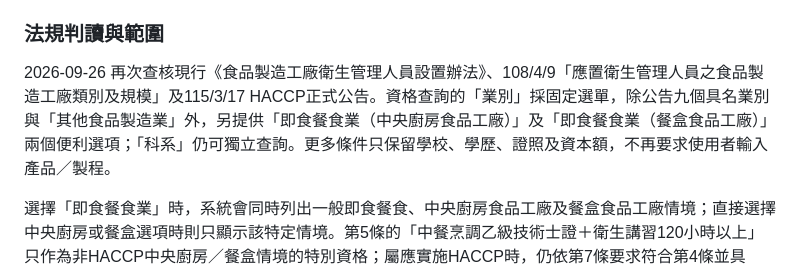
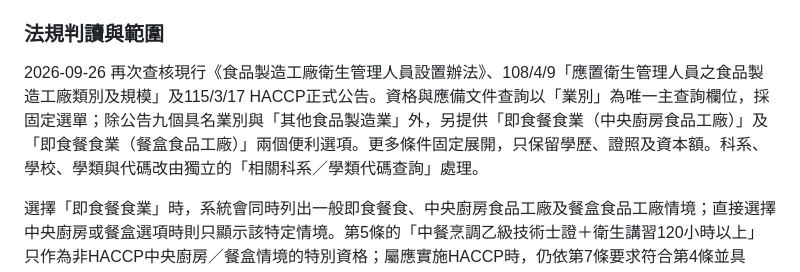
Before and after one commit to ypy-cloud/food-reg-dashboard, a Markdown page: README.md, the part around the change. Drawn GitHub-style.

Commit message:
Document industry-only hygiene qualification search

```diff
--- a/README.md
+++ b/README.md
@@ -30,7 +30,7 @@
 
 ### 法規判讀與範圍
 
-2026-09-26 再次查核現行《食品製造工廠衛生管理人員設置辦法》、108/4/9「應置衛生管理人員之食品製造工廠類別及規模」及115/3/17 HACCP正式公告。資格查詢的「業別」採固定選單，除公告九個具名業別與「其他食品製造業」外，另提供「即食餐食業（中央廚房食品工廠）」及「即食餐食業（餐盒食品工廠）」兩個便利選項；「科系」仍可獨立查詢。更多條件只保留學校、學歷、證照及資本額，不再要求使用者輸入產品／製程。
+2026-09-26 再次查核現行《食品製造工廠衛生管理人員設置辦法》、108/4/9「應置衛生管理人員之食品製造工廠類別及規模」及115/3/17 HACCP正式公告。資格與應備文件查詢以「業別」為唯一主查詢欄位，採固定選單；除公告九個具名業別與「其他食品製造業」外，另提供「即食餐食業（中央廚房食品工廠）」及「即食餐食業（餐盒食品工廠）」兩個便利選項。更多條件固定展開，只保留學歷、證照及資本額。科系、學校、學類與代碼改由獨立的「相關科系／學類代碼查詢」處理。
 
 選擇「即食餐食業」時，系統會同時列出一般即食餐食、中央廚房食品工廠及餐盒食品工廠情境；直接選擇中央廚房或餐盒選項時則只顯示該特定情境。第5條的「中餐烹調乙級技術士證＋衛生講習120小時以上」只作為非HACCP中央廚房／餐盒情境的特別資格；屬應實施HACCP時，仍依第7條要求符合第4條並具HACCP附加資格。
 
```
